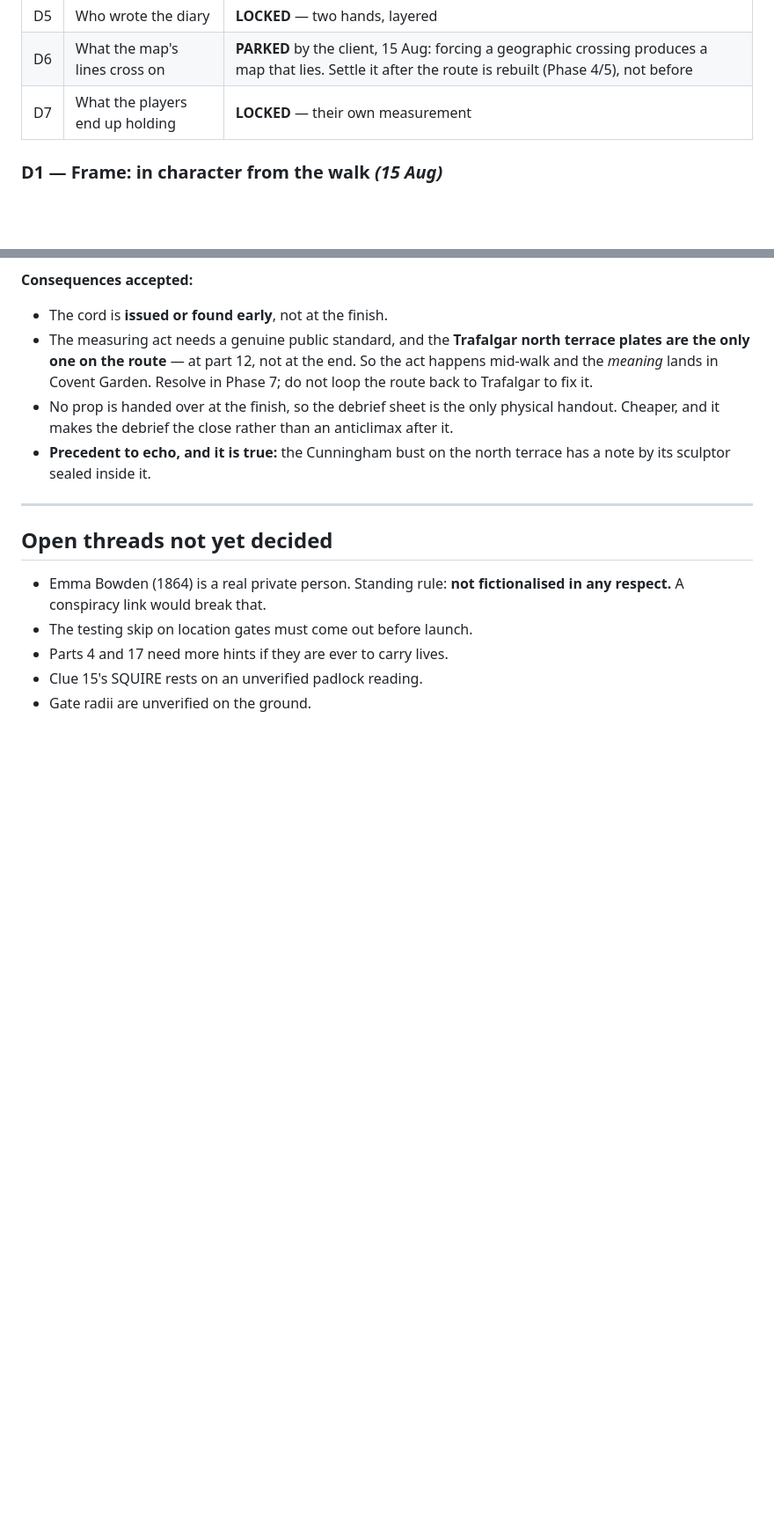
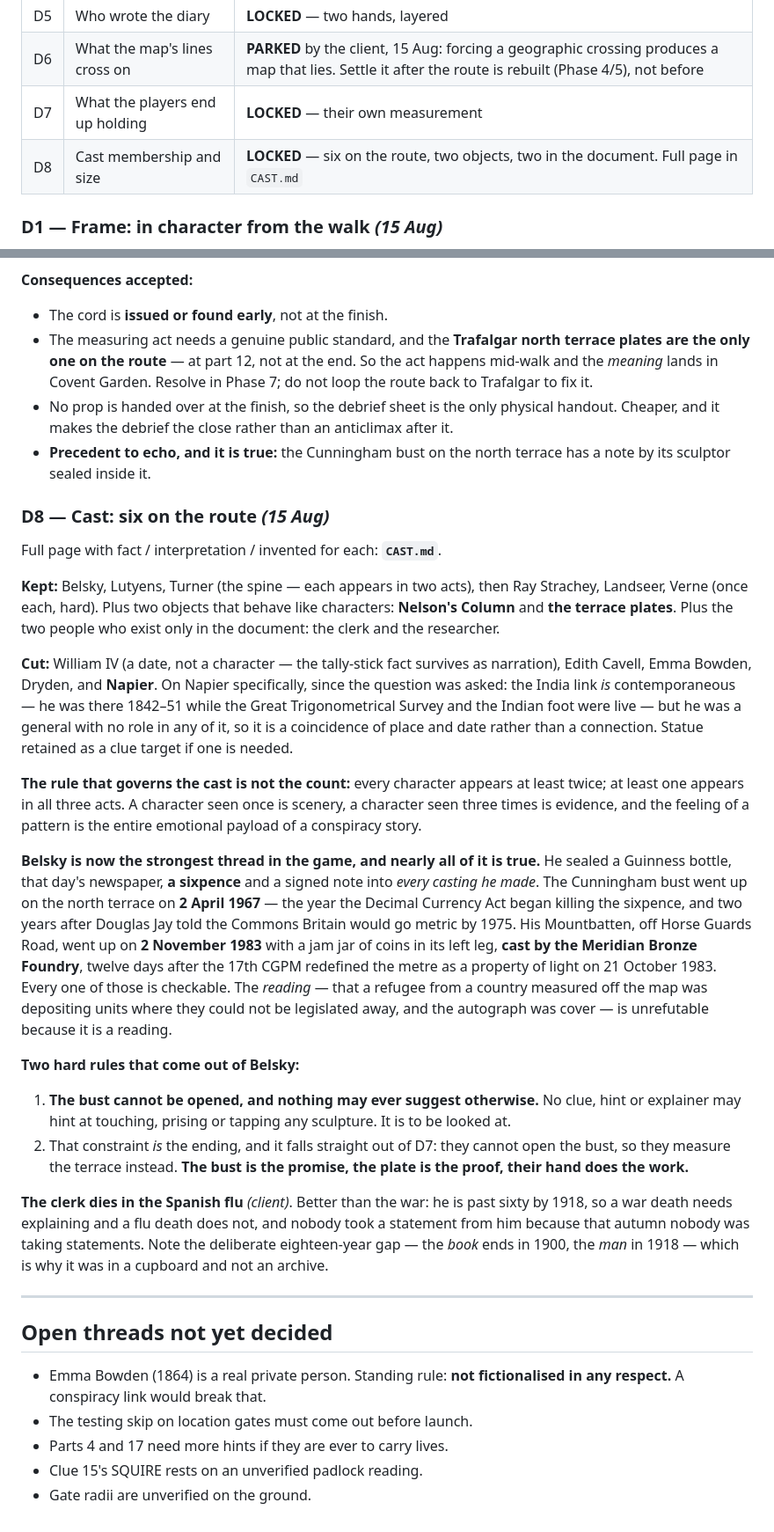
Before and after one commit to jwghopkins-lab/Fedora, a Markdown page: docs/narrative/STATE.md, 2 parts joined by grey strips. Shown at 88% size. GitHub-like rendering; blank space fills up the shorter version.

```diff
--- a/docs/narrative/STATE.md
+++ b/docs/narrative/STATE.md
@@ -240,6 +240,7 @@ Five independent verifiers with web search, 18 assertions, blind.
 | D5 | Who wrote the diary | **LOCKED** — two hands, layered |
 | D6 | What the map's lines cross on | **PARKED** by the client, 15 Aug: forcing a geographic crossing produces a map that lies. Settle it after the route is rebuilt (Phase 4/5), not before |
 | D7 | What the players end up holding | **LOCKED** — their own measurement |
+| D8 | Cast membership and size | **LOCKED** — six on the route, two objects, two in the document. Full page in `CAST.md` |
 
 ### D1 — Frame: in character from the walk *(15 Aug)*
 Sign-up, team codes and the landing page stay plainly a puzzle event, so nobody
@@ -338,6 +339,54 @@ written on the map in their own hand. Nothing is handed over at the end.
 - **Precedent to echo, and it is true:** the Cunningham bust on the north
   terrace has a note by its sculptor sealed inside it.
 
+### D8 — Cast: six on the route *(15 Aug)*
+Full page with fact / interpretation / invented for each: **`CAST.md`**.
+
+**Kept:** Belsky, Lutyens, Turner (the spine — each appears in two acts), then
+Ray Strachey, Landseer, Verne (once each, hard). Plus two objects that behave
+like characters: **Nelson's Column** and **the terrace plates**. Plus the two
+people who exist only in the document: the clerk and the researcher.
+
+**Cut:** William IV (a date, not a character — the tally-stick fact survives as
+narration), Edith Cavell, Emma Bowden, Dryden, and **Napier**. On Napier
+specifically, since the question was asked: the India link *is* contemporaneous
+— he was there 1842–51 while the Great Trigonometrical Survey and the Indian
+foot were live — but he was a general with no role in any of it, so it is a
+coincidence of place and date rather than a connection. Statue retained as a
+clue target if one is needed.
+
+**The rule that governs the cast is not the count:** every character appears at
+least twice; at least one appears in all three acts. A character seen once is
+scenery, a character seen three times is evidence, and the feeling of a pattern
+is the entire emotional payload of a conspiracy story.
+
+**Belsky is now the strongest thread in the game, and nearly all of it is true.**
+He sealed a Guinness bottle, that day's newspaper, **a sixpence** and a signed
+note into *every casting he made*. The Cunningham bust went up on the north
+terrace on **2 April 1967** — the year the Decimal Currency Act began killing
+the sixpence, and two years after Douglas Jay told the Commons Britain would go
+metric by 1975. His Mountbatten, off Horse Guards Road, went up on **2 November
+1983** with a jam jar of coins in its left leg, **cast by the Meridian Bronze
+Foundry**, twelve days after the 17th CGPM redefined the metre as a property of
+light on 21 October 1983. Every one of those is checkable. The *reading* — that
+a refugee from a country measured off the map was depositing units where they
+could not be legislated away, and the autograph was cover — is unrefutable
+because it is a reading.
+
+**Two hard rules that come out of Belsky:**
+1. **The bust cannot be opened, and nothing may ever suggest otherwise.** No
+   clue, hint or explainer may hint at touching, prising or tapping any
+   sculpture. It is to be looked at.
+2. That constraint *is* the ending, and it falls straight out of D7: they
+   cannot open the bust, so they measure the terrace instead. **The bust is the
+   promise, the plate is the proof, their hand does the work.**
+
+**The clerk dies in the Spanish flu** *(client)*. Better than the war: he is
+past sixty by 1918, so a war death needs explaining and a flu death does not,
+and nobody took a statement from him because that autumn nobody was taking
+statements. Note the deliberate eighteen-year gap — the *book* ends in 1900,
+the *man* in 1918 — which is why it was in a cupboard and not an archive.
+
 ---
 
 ## Open threads not yet decided
```
Also changed, not shown: docs/narrative/CAST.md (added, +326 -0 lines).
